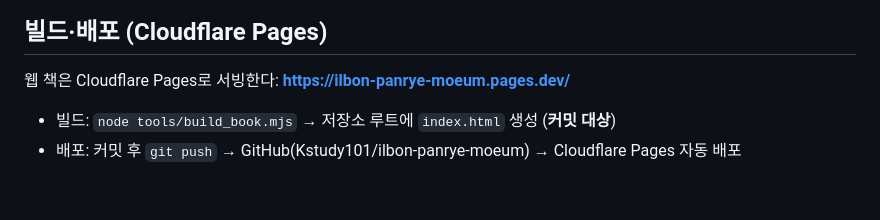
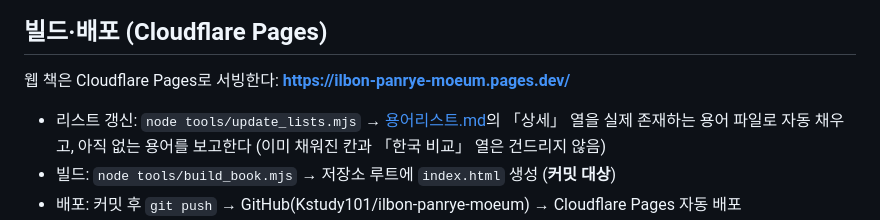
Before and after one commit to Kstudy101/ilbon-panrye-moeum, a Markdown page: CLAUDE.md, the part around the change. Drawn GitHub-style; blank space fills up the shorter version.

Commit message:
CLAUDE.md에 리스트 자동 갱신 도구 사용법을 적는다.
Co-Authored-By: Claude Fable 5 <noreply@anthropic.com>

```diff
--- a/CLAUDE.md
+++ b/CLAUDE.md
@@ -47,6 +47,7 @@
 
 웹 책은 Cloudflare Pages로 서빙한다: **https://ilbon-panrye-moeum.pages.dev/**
 
+- 리스트 갱신: `node tools/update_lists.mjs` → [용어리스트.md](용어리스트.md)의 「상세」 열을 실제 존재하는 용어 파일로 자동 채우고, 아직 없는 용어를 보고한다 (이미 채워진 칸과 「한국 비교」 열은 건드리지 않음)
 - 빌드: `node tools/build_book.mjs` → 저장소 루트에 `index.html` 생성 (**커밋 대상**)
 - 배포: 커밋 후 `git push` → GitHub(Kstudy101/ilbon-panrye-moeum) → Cloudflare Pages 자동 배포
 - **판례·용어·비교자료를 추가·수정할 때마다 빌드 → 커밋 → 푸시까지가 한 세트다.**
```
